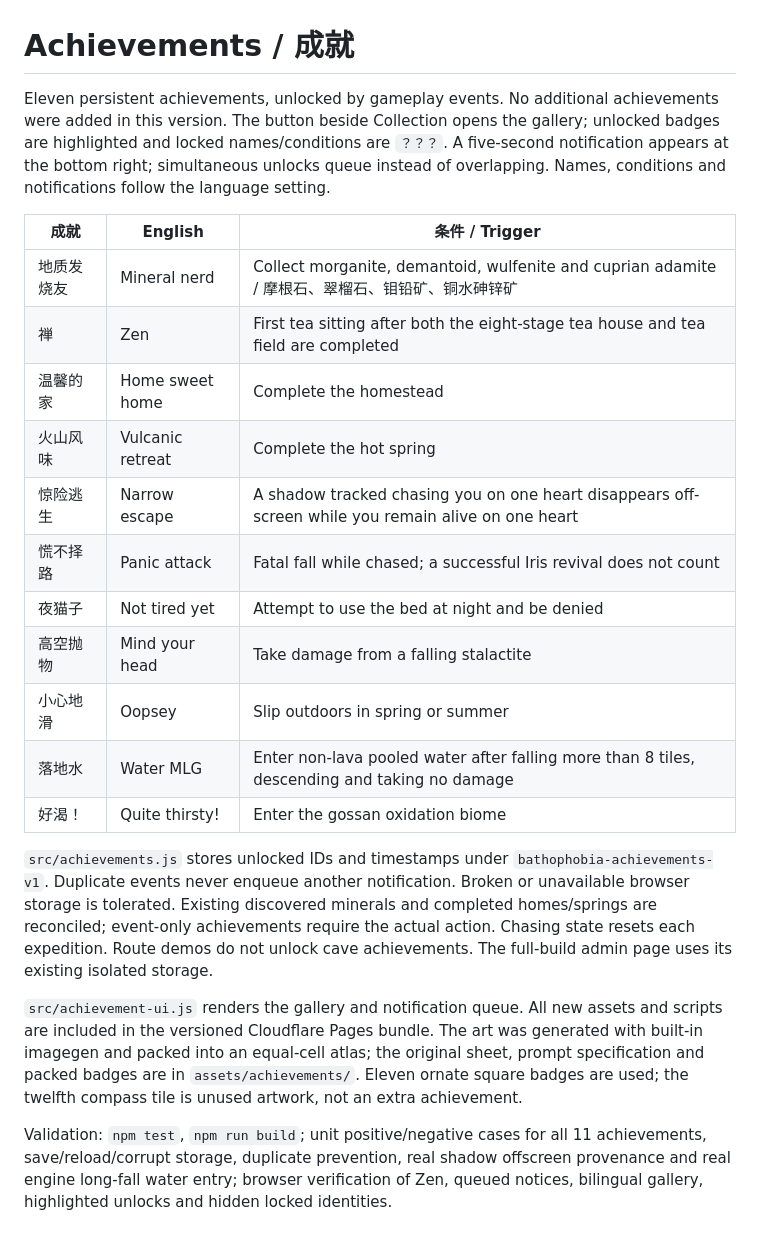
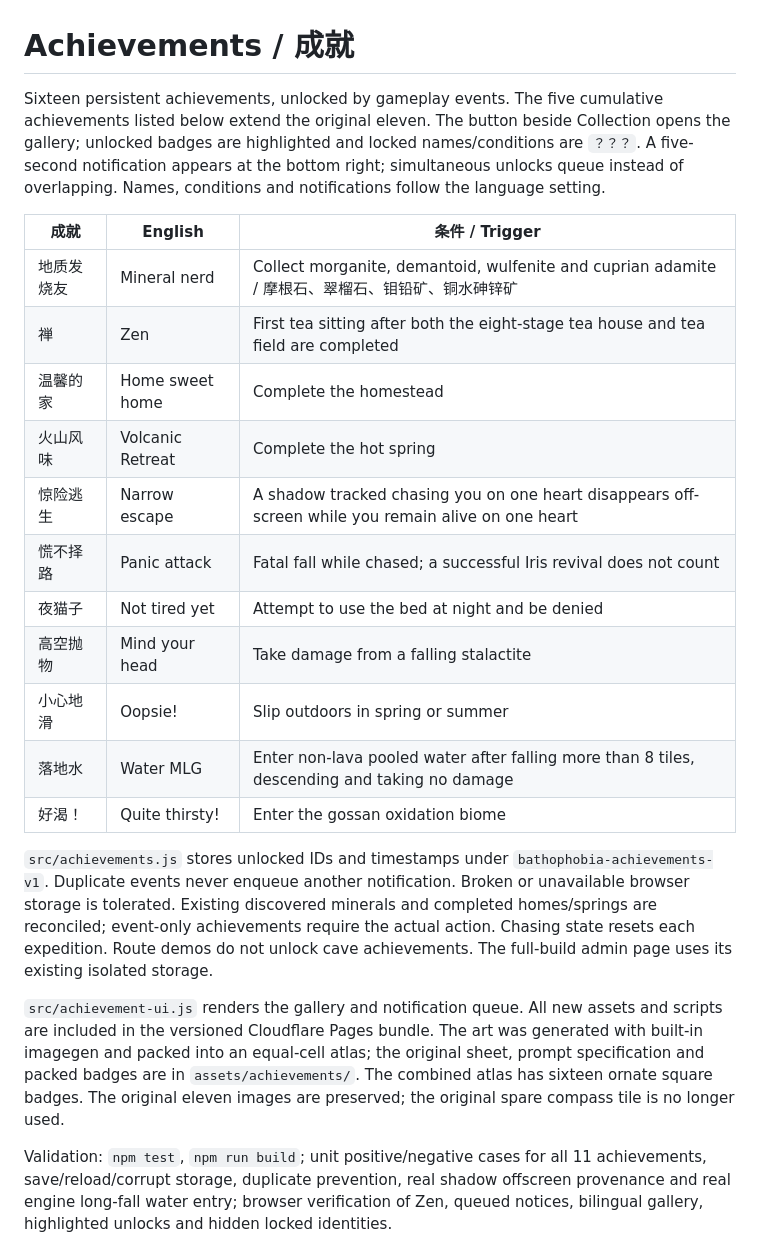
Before and after one commit to Nerolithos/Bathophobia, a Markdown page: docs/achievements.md, the part around one of its changes. Rendered like a GitHub page.

Commit message:
Add five cumulative achievements and refine English names
Co-authored-by: Codex <codex@openai.com>

```diff
--- a/docs/achievements.md
+++ b/docs/achievements.md
@@ -1,24 +1,24 @@
 # Achievements / 成就
 
-Eleven persistent achievements, unlocked by gameplay events. No additional achievements were added in this version. The button beside Collection opens the gallery; unlocked badges are highlighted and locked names/conditions are `？？？`. A five-second notification appears at the bottom right; simultaneous unlocks queue instead of overlapping. Names, conditions and notifications follow the language setting.
+Sixteen persistent achievements, unlocked by gameplay events. The five cumulative achievements listed below extend the original eleven. The button beside Collection opens the gallery; unlocked badges are highlighted and locked names/conditions are `？？？`. A five-second notification appears at the bottom right; simultaneous unlocks queue instead of overlapping. Names, conditions and notifications follow the language setting.
 
 | 成就 | English | 条件 / Trigger |
 |---|---|---|
 | 地质发烧友 | Mineral nerd | Collect morganite, demantoid, wulfenite and cuprian adamite / 摩根石、翠榴石、钼铅矿、铜水砷锌矿 |
 | 禅 | Zen | First tea sitting after both the eight-stage tea house and tea field are completed |
 | 温馨的家 | Home sweet home | Complete the homestead |
-| 火山风味 | Vulcanic retreat | Complete the hot spring |
+| 火山风味 | Volcanic Retreat | Complete the hot spring |
 | 惊险逃生 | Narrow escape | A shadow tracked chasing you on one heart disappears off-screen while you remain alive on one heart |
 | 慌不择路 | Panic attack | Fatal fall while chased; a successful Iris revival does not count |
 | 夜猫子 | Not tired yet | Attempt to use the bed at night and be denied |
 | 高空抛物 | Mind your head | Take damage from a falling stalactite |
-| 小心地滑 | Oopsey | Slip outdoors in spring or summer |
+| 小心地滑 | Oopsie! | Slip outdoors in spring or summer |
 | 落地水 | Water MLG | Enter non-lava pooled water after falling more than 8 tiles, descending and taking no damage |
 | 好渴！ | Quite thirsty! | Enter the gossan oxidation biome |
 
 `src/achievements.js` stores unlocked IDs and timestamps under `bathophobia-achievements-v1`. Duplicate events never enqueue another notification. Broken or unavailable browser storage is tolerated. Existing discovered minerals and completed homes/springs are reconciled; event-only achievements require the actual action. Chasing state resets each expedition. Route demos do not unlock cave achievements. The full-build admin page uses its existing isolated storage.
 
-`src/achievement-ui.js` renders the gallery and notification queue. All new assets and scripts are included in the versioned Cloudflare Pages bundle. The art was generated with built-in imagegen and packed into an equal-cell atlas; the original sheet, prompt specification and packed badges are in `assets/achievements/`. Eleven ornate square badges are used; the twelfth compass tile is unused artwork, not an extra achievement.
+`src/achievement-ui.js` renders the gallery and notification queue. All new assets and scripts are included in the versioned Cloudflare Pages bundle. The art was generated with built-in imagegen and packed into an equal-cell atlas; the original sheet, prompt specification and packed badges are in `assets/achievements/`. The combined atlas has sixteen ornate square badges. The original eleven images are preserved; the original spare compass tile is no longer used.
 
 Validation: `npm test`, `npm run build`; unit positive/negative cases for all 11 achievements, save/reload/corrupt storage, duplicate prevention, real shadow offscreen provenance and real engine long-fall water entry; browser verification of Zen, queued notices, bilingual gallery, highlighted unlocks and hidden locked identities.
 
```
Also changed, not shown: other parts of docs/achievements.md (+18 -0 lines), assets/achievements/extension-prompt.md (added, +1 -0 lines), docs/screenshots/achievements-16.png (added), 9 other files.
